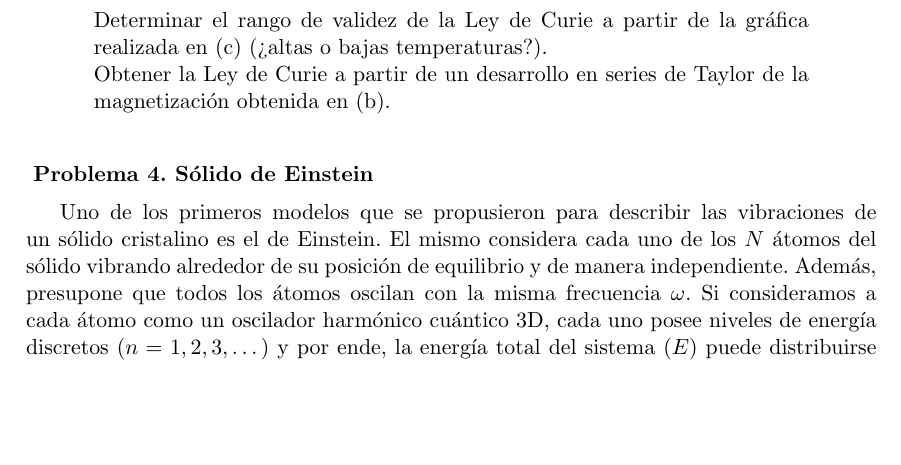
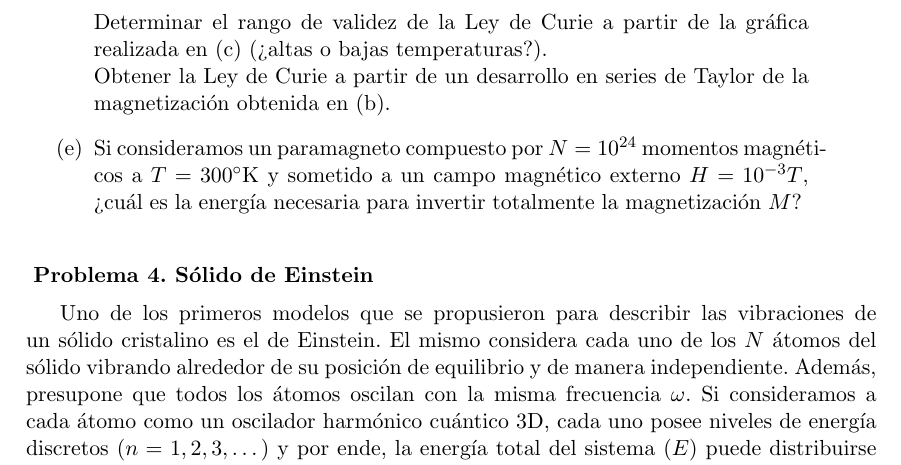
Before and after one commit to santisoler/mecanica-estadistica, a LaTeX document (practica1/practica1.tex): part of page 2 of 2, cut so that both start at the same text, the shorter picture padded with empty space. Compiled offline with pdfLaTeX.

Commit message:
Agregado item a ejercicio de paramagneto

```diff
--- a/practica1/practica1.tex
+++ b/practica1/practica1.tex
@@ -125,6 +125,13 @@ magnético'' es un sistema aislado, es decir, $E = -
           \ref{item:paramagneto-magnetizacion}.
           }
 
+    \item{Si consideramos un paramagneto compuesto por $N = 10^{24}$
+          momentos magnéticos a $T = 300 \rm{^\circ K}$ y sometido a un
+          campo magnético externo $H = 10^{-3} T$,
+          ¿cuál es la energía necesaria para invertir totalmente la
+          magnetización $M$?
+          }
+
 \end{enumerate}
 
 
```
